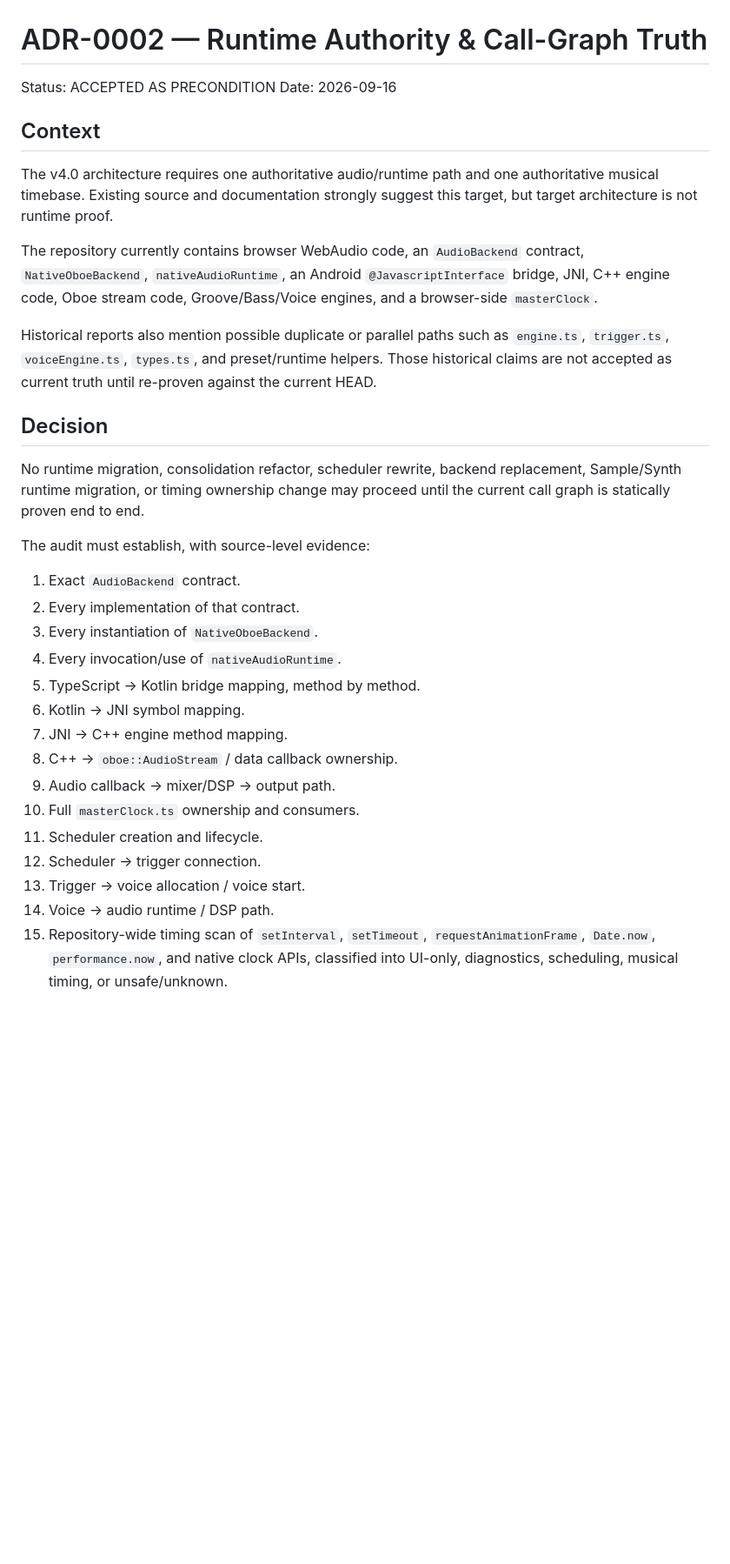
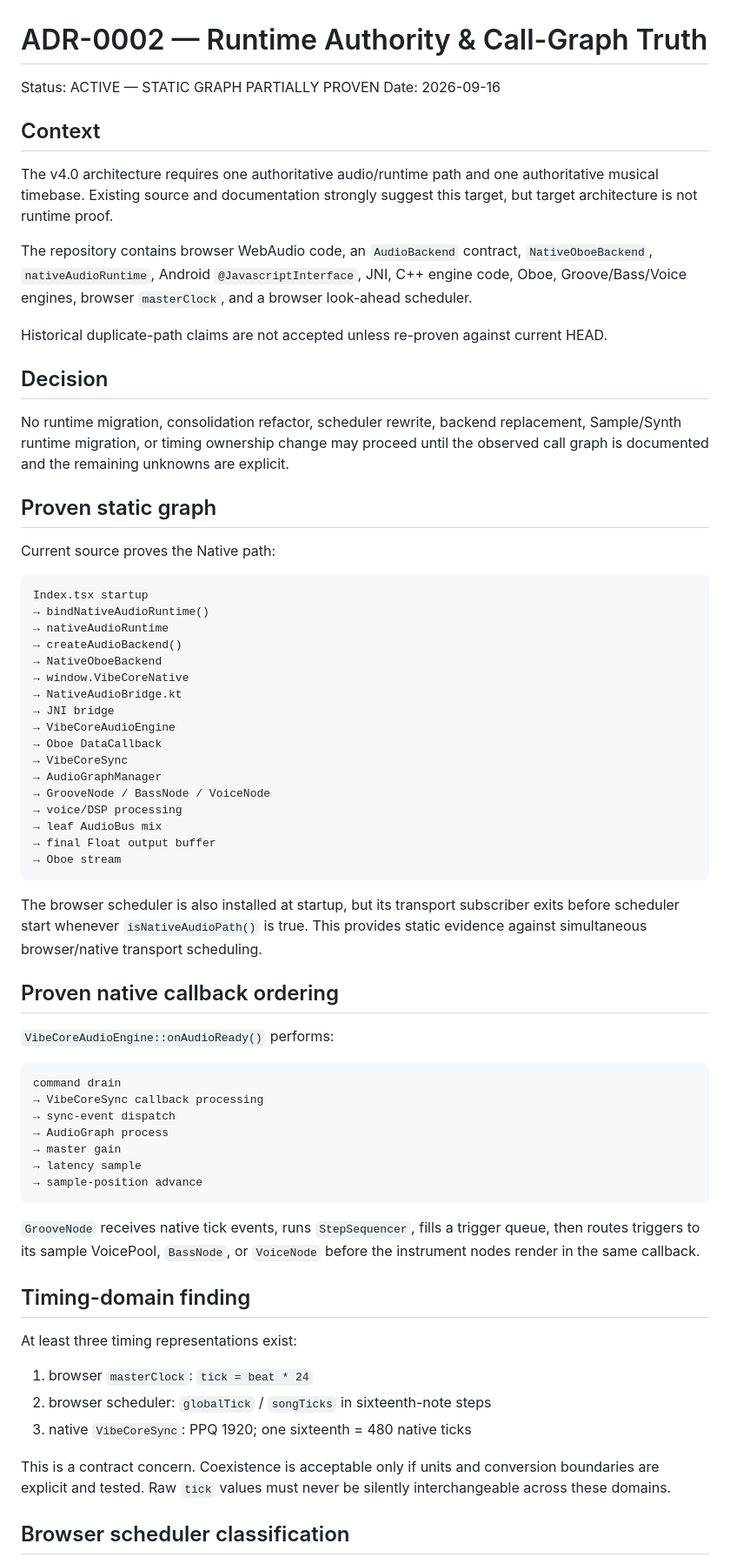
Before and after one commit to devdbzemusic/VibeCoreLiv3, a Markdown page: docs/adr/ADR-0002-runtime-authority-call-graph-truth.md, the part around one of its changes. Shown at 87% size. Rendered like a GitHub page; blank space fills up the shorter version.

Commit message:
Record proven runtime authority edges

````diff
--- a/docs/adr/ADR-0002-runtime-authority-call-graph-truth.md
+++ b/docs/adr/ADR-0002-runtime-authority-call-graph-truth.md
@@ -1,34 +1,71 @@
 # ADR-0002 — Runtime Authority & Call-Graph Truth
 
-Status: ACCEPTED AS PRECONDITION
+Status: ACTIVE — STATIC GRAPH PARTIALLY PROVEN
 Date: 2026-09-16
 
 ## Context
 
 The v4.0 architecture requires one authoritative audio/runtime path and one authoritative musical timebase. Existing source and documentation strongly suggest this target, but target architecture is not runtime proof.
 
-The repository currently contains browser WebAudio code, an `AudioBackend` contract, `NativeOboeBackend`, `nativeAudioRuntime`, an Android `@JavascriptInterface` bridge, JNI, C++ engine code, Oboe stream code, Groove/Bass/Voice engines, and a browser-side `masterClock`.
+The repository contains browser WebAudio code, an `AudioBackend` contract, `NativeOboeBackend`, `nativeAudioRuntime`, Android `@JavascriptInterface`, JNI, C++ engine code, Oboe, Groove/Bass/Voice engines, browser `masterClock`, and a browser look-ahead scheduler.
 
-Historical reports also mention possible duplicate or parallel paths such as `engine.ts`, `trigger.ts`, `voiceEngine.ts`, `types.ts`, and preset/runtime helpers. Those historical claims are not accepted as current truth until re-proven against the current HEAD.
+Historical duplicate-path claims are not accepted unless re-proven against current HEAD.
 
 ## Decision
 
-No runtime migration, consolidation refactor, scheduler rewrite, backend replacement, Sample/Synth runtime migration, or timing ownership change may proceed until the current call graph is statically proven end to end.
+No runtime migration, consolidation refactor, scheduler rewrite, backend replacement, Sample/Synth runtime migration, or timing ownership change may proceed until the observed call graph is documented and the remaining unknowns are explicit.
 
-The audit must establish, with source-level evidence:
+## Proven static graph
 
-1. Exact `AudioBackend` contract.
-2. Every implementation of that contract.
-3. Every instantiation of `NativeOboeBackend`.
-4. Every invocation/use of `nativeAudioRuntime`.
-5. TypeScript → Kotlin bridge mapping, method by method.
-6. Kotlin → JNI symbol mapping.
-7. JNI → C++ engine method mapping.
-8. C++ → `oboe::AudioStream` / data callback ownership.
-9. Audio callback → mixer/DSP → output path.
-10. Full `masterClock.ts` ownership and consumers.
-11. Scheduler creation and lifecycle.
-12. Scheduler → trigger connection.
-13. Trigger → voice allocation / voice start.
-14. Voice → audio runtime / DSP path.
-15. Repository-wide timing scan of `setInterval`, `setTimeout`, `requestAnimationFrame`, `Date.now`, `performance.now`, and native clock APIs, classified into UI-only, diagnostics, scheduling, musical timing, or unsafe/unknown.
+Current source proves the Native path:
+
+```text
+Index.tsx startup
+→ bindNativeAudioRuntime()
+→ nativeAudioRuntime
+→ createAudioBackend()
+→ NativeOboeBackend
+→ window.VibeCoreNative
+→ NativeAudioBridge.kt
+→ JNI bridge
+→ VibeCoreAudioEngine
+→ Oboe DataCallback
+→ VibeCoreSync
+→ AudioGraphManager
+→ GrooveNode / BassNode / VoiceNode
+→ voice/DSP processing
+→ leaf AudioBus mix
+→ final Float output buffer
+→ Oboe stream
+```
+
+The browser scheduler is also installed at startup, but its transport subscriber exits before scheduler start whenever `isNativeAudioPath()` is true. This provides static evidence against simultaneous browser/native transport scheduling.
+
+## Proven native callback ordering
+
+`VibeCoreAudioEngine::onAudioReady()` performs:
+
+```text
+command drain
+→ VibeCoreSync callback processing
+→ sync-event dispatch
+→ AudioGraph process
+→ master gain
+→ latency sample
+→ sample-position advance
+```
+
+`GrooveNode` receives native tick events, runs `StepSequencer`, fills a trigger queue, then routes triggers to its sample VoicePool, `BassNode`, or `VoiceNode` before the instrument nodes render in the same callback.
+
+## Timing-domain finding
+
+At least three timing representations exist:
+
+1. browser `masterClock`: `tick = beat * 24`
+2. browser scheduler: `globalTick` / `songTicks` in sixteenth-note steps
+3. native `VibeCoreSync`: PPQ 1920; one sixteenth = 480 native ticks
+
+This is a contract concern. Coexistence is acceptable only if units and conversion boundaries are explicit and tested. Raw `tick` values must never be silently interchangeable across these domains.
+
+## Browser scheduler classification
+
````
Also changed, not shown: other parts of docs/adr/ADR-0002-runtime-authority-call-graph-truth.md (+23 -13 lines).
